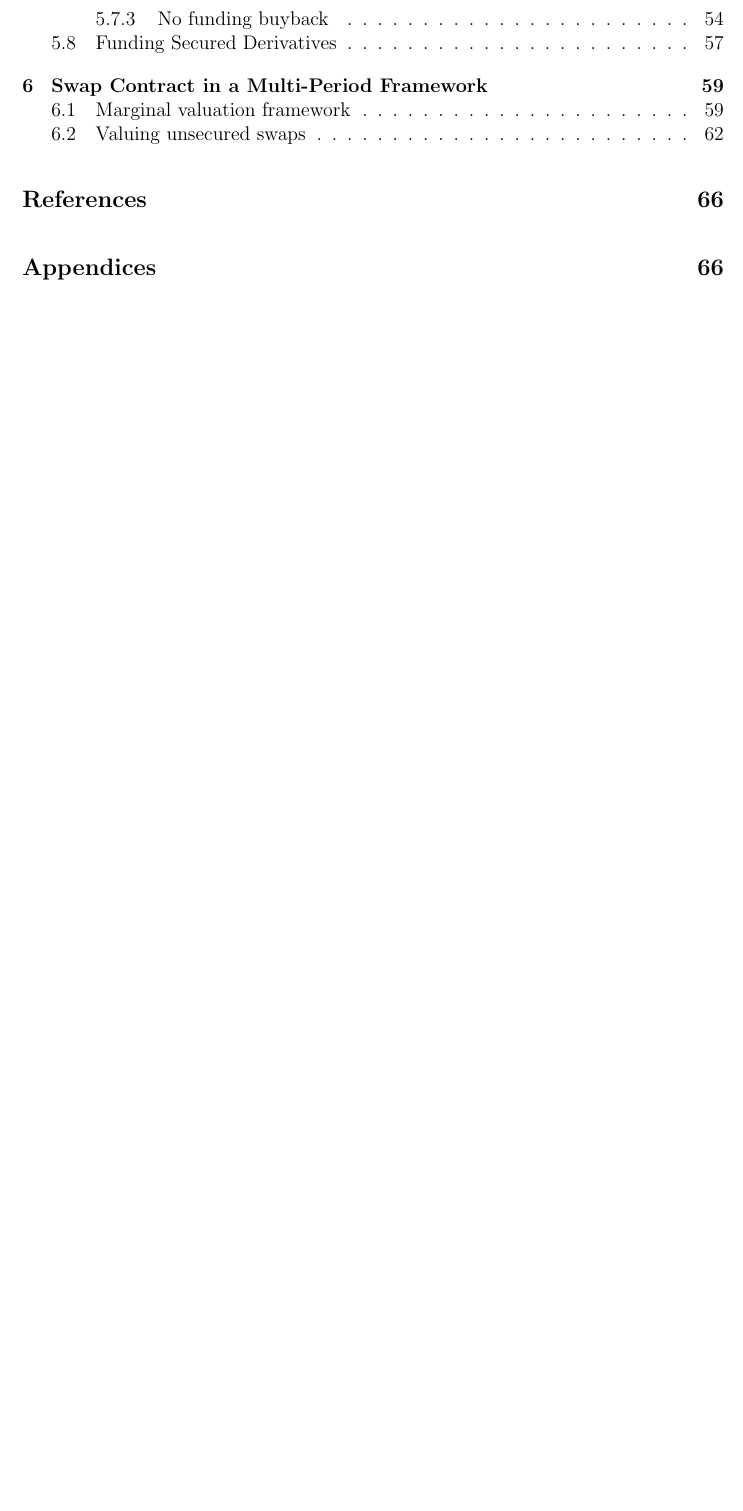
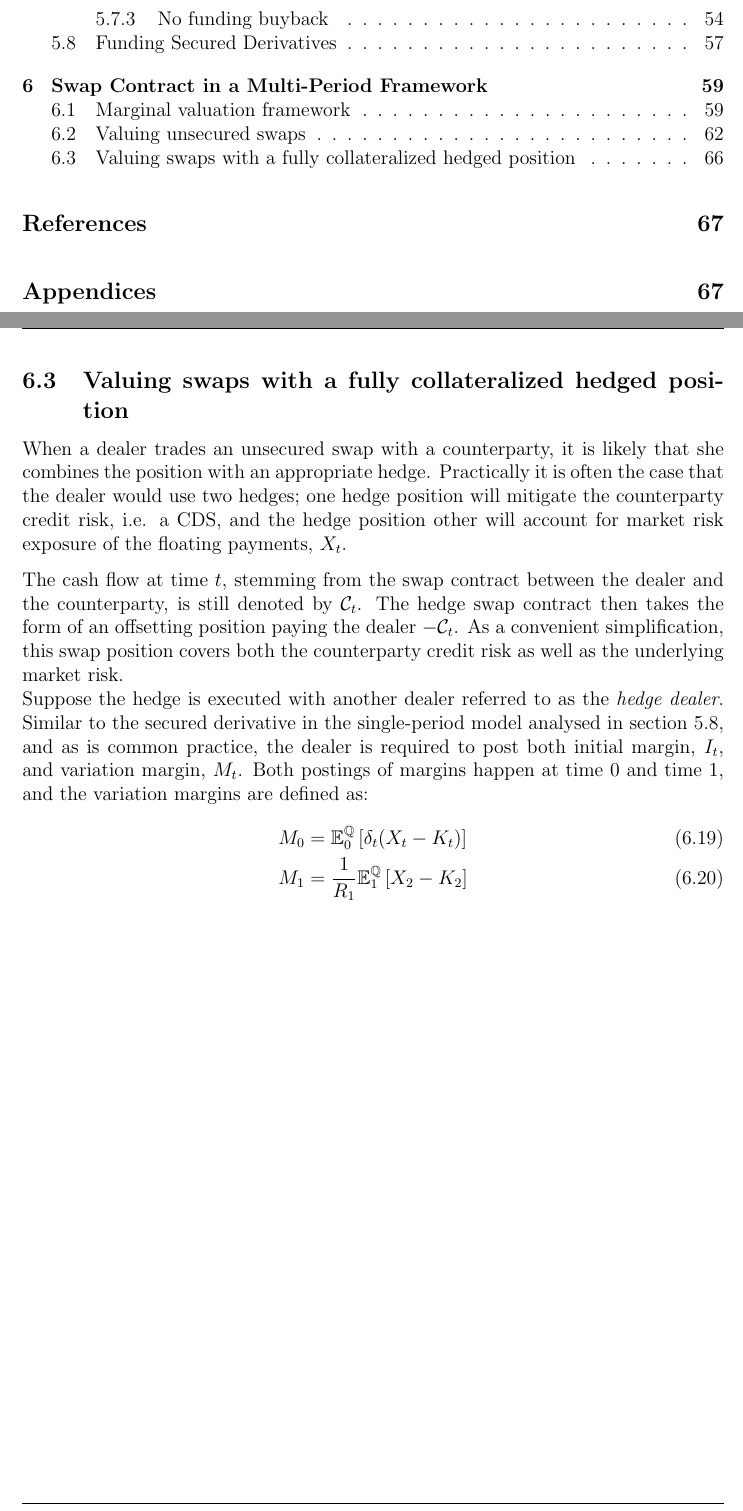
Before and after one commit to sebastianbaltser/master-thesis, a LaTeX thesis (thesis/main.tex, which reads thesis/content/body-matter/swap-contract/secured-swap-valuation.tex): part of page 3 of 67 before the commit and two parts of pages 3 and 67 of 68 after it, the two joined at a grey line, cut so that both start at the same text, the shorter picture padded with empty space. Compiled offline with pdfLaTeX.

Commit message:
Introduce the hedged swap position

```diff
--- a/thesis/content/body-matter/swap-contract/secured-swap-valuation.tex
+++ b/thesis/content/body-matter/swap-contract/secured-swap-valuation.tex
@@ -2,5 +2,25 @@
 \documentclass[main.tex]{subfiles}
 
 \begin{document}
+    \subsection{Valuing swaps with a fully collateralized hedged position}
+        When a dealer trades an unsecured swap with a counterparty,
+        it is likely that she combines the position with an appropriate hedge.
+        Practically it is often the case that the dealer would use two hedges; one hedge position will mitigate the counterparty credit risk, i.e. a CDS, and the hedge position other will account for market risk exposure of the floating payments, $X_t$.
+
+        The cash flow at time $t$, stemming from the swap contract between the dealer and the counterparty,
+        is still denoted by $\mathcal{C}_t$.
+        The hedge swap contract then takes the form of an offsetting position paying the dealer $-\mathcal{C}_t$.
+        As a convenient simplification, this swap position covers both the counterparty credit risk as well as the underlying market risk.
+        \\
+        Suppose the hedge is executed with another dealer referred to as the \textit{hedge dealer}.
+        Similar to the secured derivative in the single-period model analysed in \cref{sec:example-secured-derivative},
+        and as is common practice,
+        the dealer is required to post both initial margin, $I_{t}$, and variation margin, $M_{t}$.
+        Both postings of margins happen at time 0 and time 1, and the variation margins are defined as:
+        \begin{align}
+            M_0 &= \mathbb{E}_{0}^{\rnmeasure}\left[\delta_t (X_t - K_t)\right]
+            \\
+            M_1 &= \frac{1}{R_1}\mathbb{E}_{1}^{\rnmeasure}\left[X_2 - K_2\right]
+        \end{align}
 
 \end{document}
```
